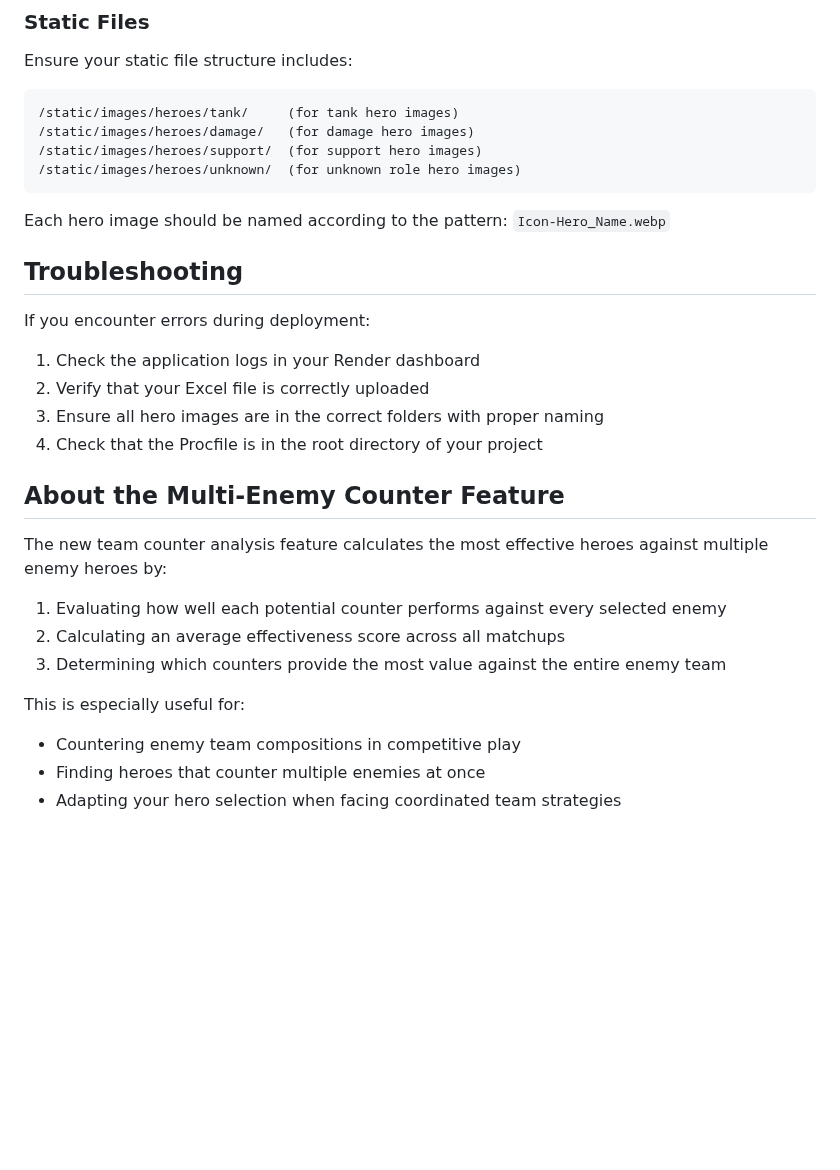
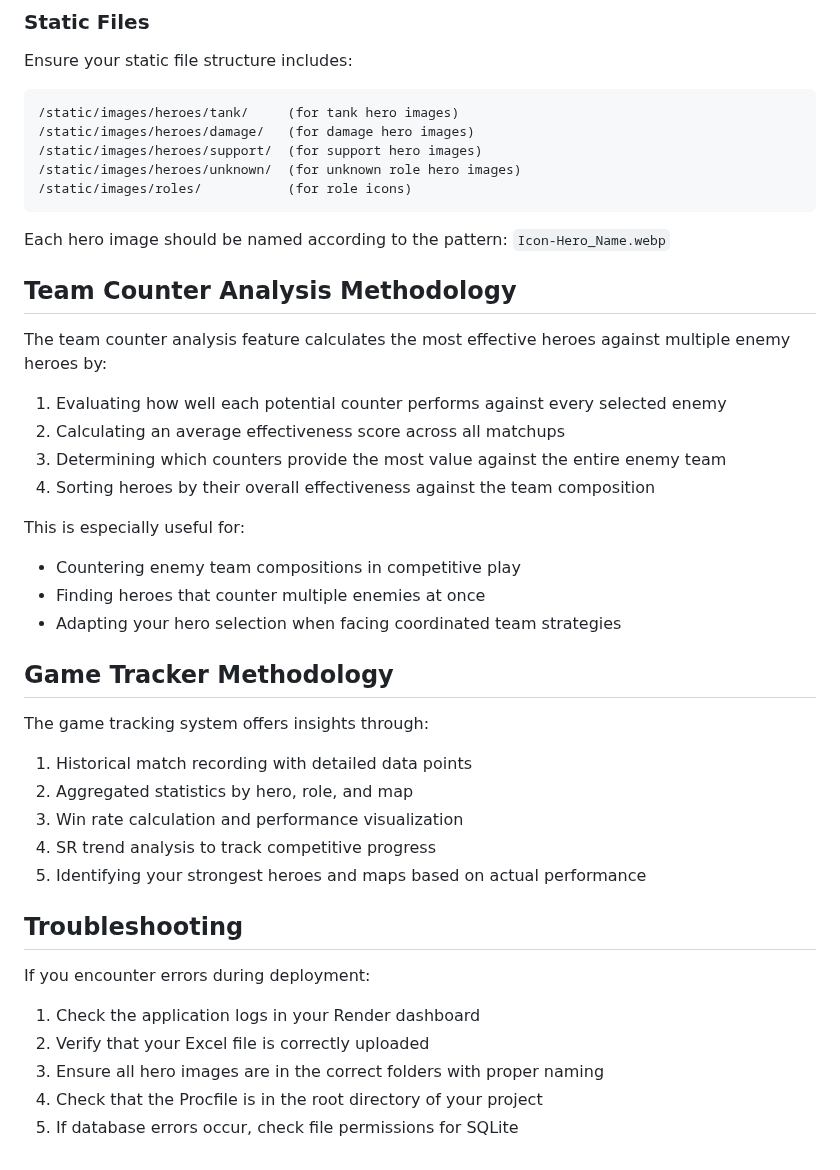
Before and after one commit to james9120/overwatchcounter, a Markdown page: README.md, the part around one of its changes. Rendered like a GitHub page; blank space fills up the shorter version.

````diff
--- a/README.md
+++ b/README.md
@@ -76,10 +100,35 @@ Ensure your static file structure includes:
 /static/images/heroes/damage/   (for damage hero images)
 /static/images/heroes/support/  (for support hero images)
 /static/images/heroes/unknown/  (for unknown role hero images)
+/static/images/roles/           (for role icons)
 ```
 
 Each hero image should be named according to the pattern:
 `Icon-Hero_Name.webp`
+
+## Team Counter Analysis Methodology
+
+The team counter analysis feature calculates the most effective heroes against multiple enemy heroes by:
+
+1. Evaluating how well each potential counter performs against every selected enemy
+2. Calculating an average effectiveness score across all matchups
+3. Determining which counters provide the most value against the entire enemy team
+4. Sorting heroes by their overall effectiveness against the team composition
+
+This is especially useful for:
+- Countering enemy team compositions in competitive play
+- Finding heroes that counter multiple enemies at once
+- Adapting your hero selection when facing coordinated team strategies
+
+## Game Tracker Methodology
+
+The game tracking system offers insights through:
+
+1. Historical match recording with detailed data points
+2. Aggregated statistics by hero, role, and map
+3. Win rate calculation and performance visualization
+4. SR trend analysis to track competitive progress
+5. Identifying your strongest heroes and maps based on actual performance
 
 ## Troubleshooting
 
@@ -89,16 +138,4 @@ If you encounter errors during deployment:
 2. Verify that your Excel file is correctly uploaded
 3. Ensure all hero images are in the correct folders with proper naming
 4. Check that the Procfile is in the root directory of your project
-
-## About the Multi-Enemy Counter Feature
-
-The new team counter analysis feature calculates the most effective heroes against multiple enemy heroes by:
-
-1. Evaluating how well each potential counter performs against every selected enemy
-2. Calculating an average effectiveness score across all matchups
-3. Determining which counters provide the most value against the entire enemy team
-
-This is especially useful for:
-- Countering enemy team compositions in competitive play
-- Finding heroes that counter multiple enemies at once
-- Adapting your hero selection when facing coordinated team strategies
+5. If database errors occur, check file permissions for SQLite
````
Also changed, not shown: other parts of README.md (+26 -2 lines).
